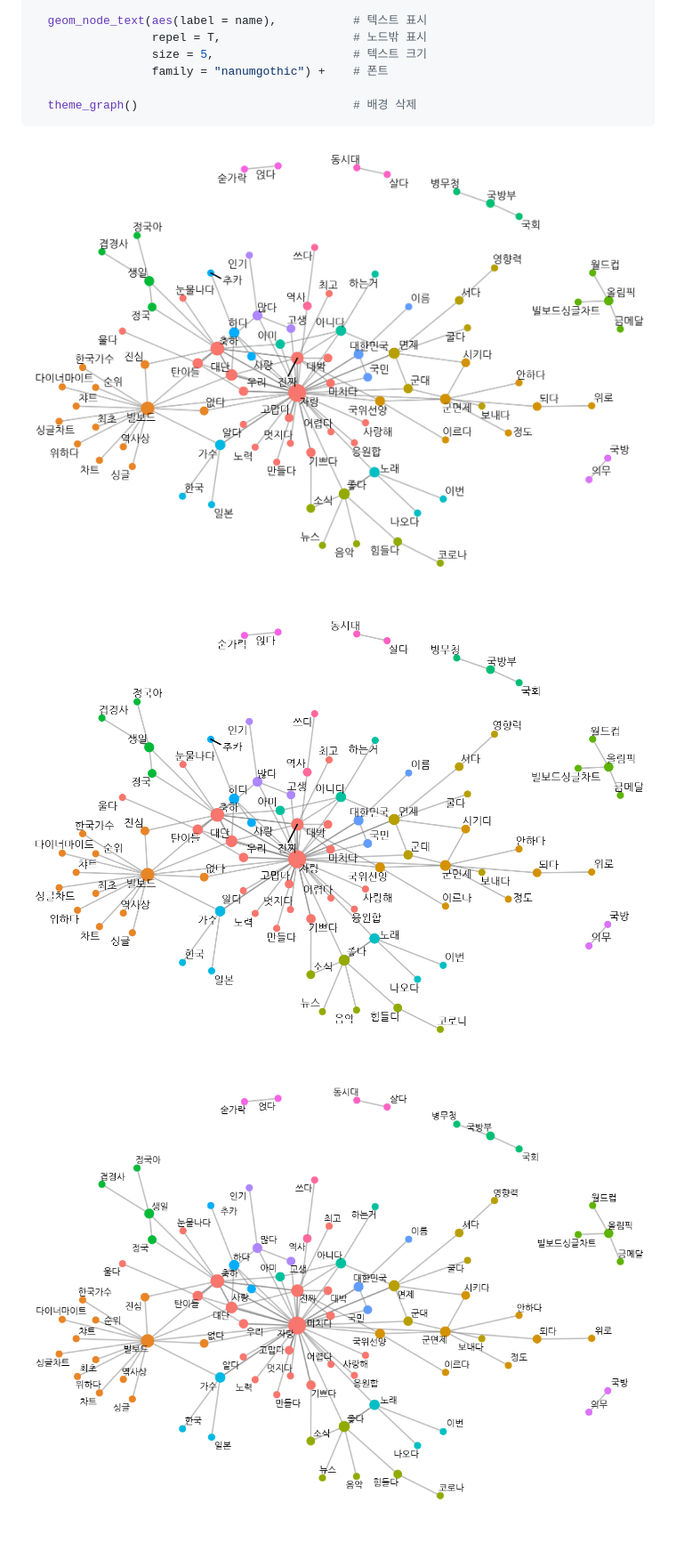
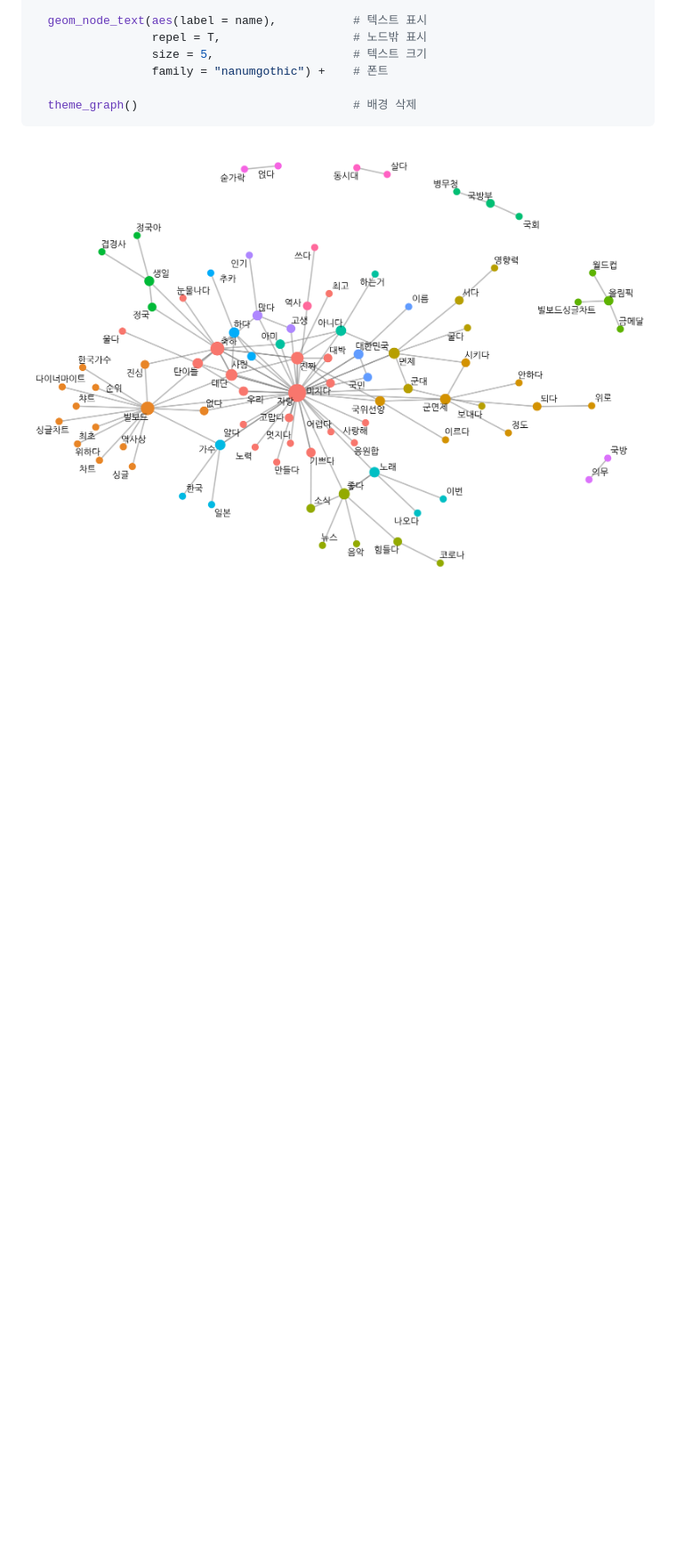
Before and after one commit to updragon/Doit_textmining, a Markdown page: Quiz/Quiz_Part5.md, the part around the change. Shown at 89% size. Drawn GitHub-style; pictures changed too: Quiz/img/Q5_6_2.png, Quiz/img/Q5_6_2_2.png (deleted), Quiz/img/Q5_6_2_3.png (deleted); blank space fills up the shorter version.

Commit message:
img

````diff
--- a/Quiz/Quiz_Part5.md
+++ b/Quiz/Quiz_Part5.md
@@ -373,7 +373,3 @@ ggraph(graph_bigram, layout = "fr") +         # 레이아웃
 ```
 
 ![](img/Q5_6_2.png)
-
-![](img/Q5_6_2_2.png)
-
-![](img/Q5_6_2_3.png)
````
Also changed, not shown: Quiz/img/Q5_6_1.png, 1 other file.
